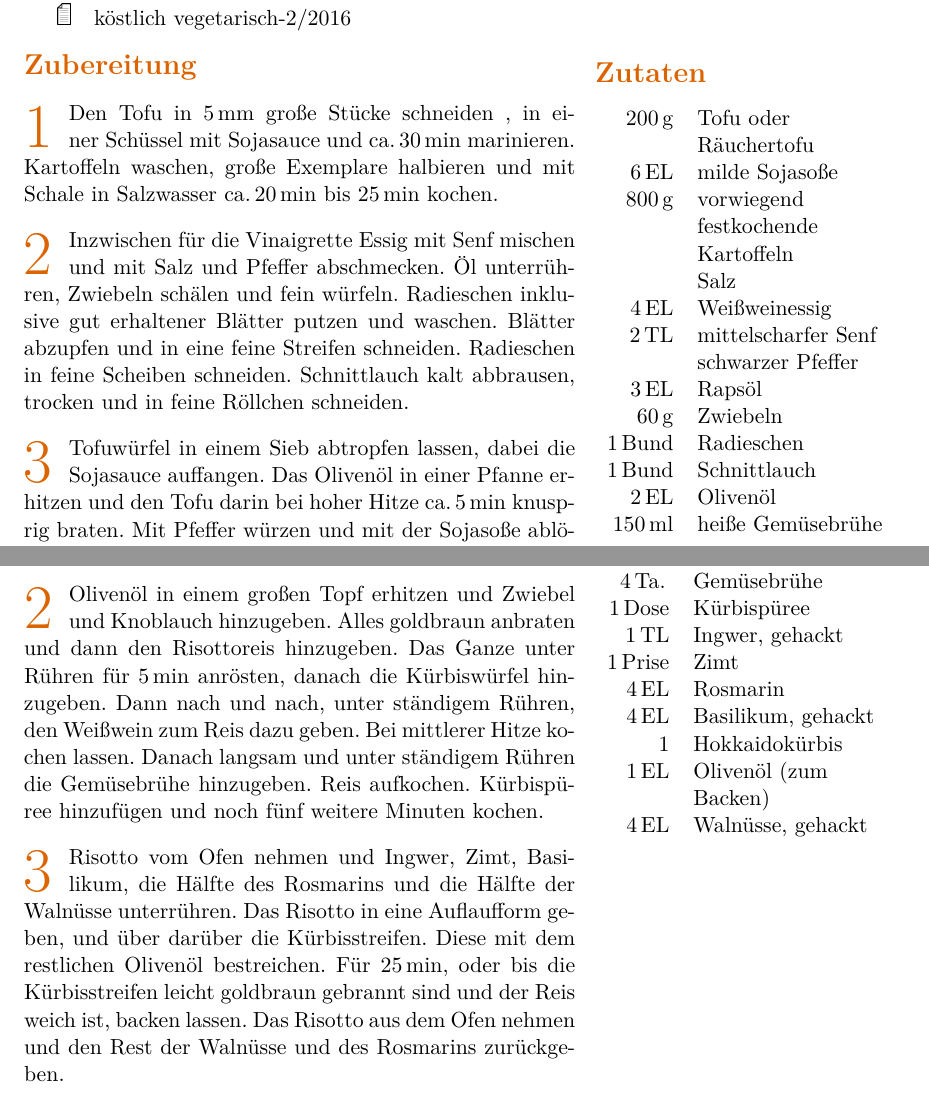
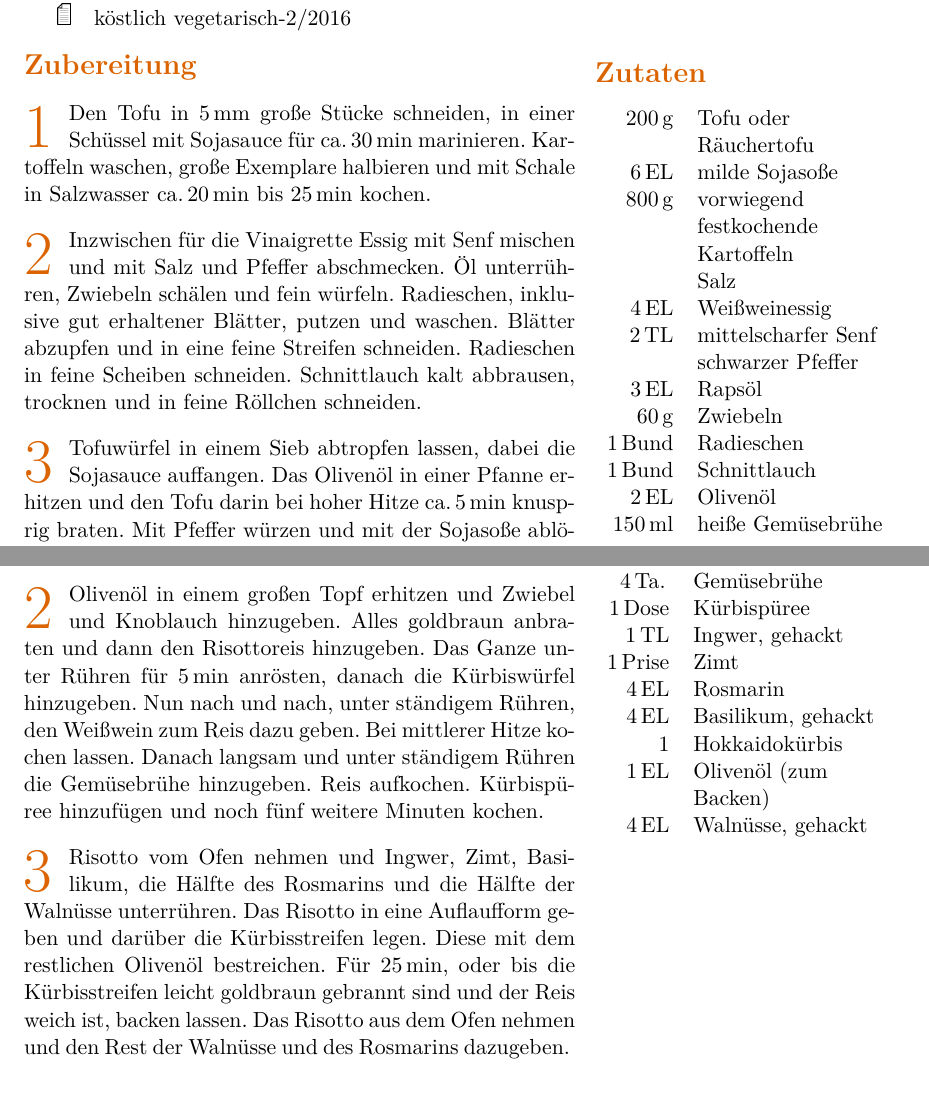
Before and after one commit to arwsl/Bronte-Project, a LaTeX document (LaTeX_recipes.tex, which reads Hauptgerichte/Suppen_und_Eintoepfe/Kuerbisrisotto/Kuerbisrisotto.tex, Vorspeisen_und_Beilagen/Salate/Kartoffel-Radieschen-Salat/Kartoffel-Radieschen-Salat.tex): two parts of pages 10 and 33 of 107, joined at a grey line, cut so that both start at the same text. Compiled offline with pdfLaTeX.

Commit message:
Korrekturen

```diff
--- a/Hauptgerichte/Suppen_und_Eintoepfe/Kuerbisrisotto/Kuerbisrisotto.tex
+++ b/Hauptgerichte/Suppen_und_Eintoepfe/Kuerbisrisotto/Kuerbisrisotto.tex
@@ -36,9 +36,9 @@
     \preparation{
         \step Den Kürbis waschen, schneiden und in zwei Hälften teilen. Die Kürbiskerne entfernen. Eine Hälfte in kleine Würfel schneiden, die andere in lange Streifen. Die Schale ist essbar und muss nicht entfernt werden. Den Backofen auf \SI{180}{\celsius} vorheizen.
 
-        \step Olivenöl in einem großen Topf erhitzen und Zwiebel und Knoblauch hinzugeben. Alles goldbraun anbraten und dann den Risottoreis hinzugeben. Das Ganze unter Rühren für \SI{5}{\minute} anrösten, danach die Kürbiswürfel hinzugeben. Dann nach und nach, unter ständigem Rühren, den Weißwein zum Reis dazu geben. Bei mittlerer Hitze kochen lassen. Danach langsam und unter ständigem Rühren die Gemüsebrühe hinzugeben. Reis aufkochen. Kürbispüree hinzufügen und noch fünf weitere Minuten kochen.
+        \step Olivenöl in einem großen Topf erhitzen und Zwiebel und Knoblauch hinzugeben. Alles goldbraun anbraten und dann den Risottoreis hinzugeben. Das Ganze unter Rühren für \SI{5}{\minute} anrösten, danach die Kürbiswürfel hinzugeben. Nun nach und nach, unter ständigem Rühren, den Weißwein zum Reis dazu geben. Bei mittlerer Hitze kochen lassen. Danach langsam und unter ständigem Rühren die Gemüsebrühe hinzugeben. Reis aufkochen. Kürbispüree hinzufügen und noch fünf weitere Minuten kochen.
 
-        \step Risotto vom Ofen nehmen und Ingwer, Zimt, Basilikum, die Hälfte des Rosmarins und die Hälfte der Walnüsse unterrühren. Das Risotto in eine Auflaufform geben, und über darüber die Kürbisstreifen. Diese mit dem restlichen Olivenöl bestreichen. Für \SI{25}{\minute}, oder bis die Kürbisstreifen leicht goldbraun gebrannt sind und der Reis weich ist, backen lassen. Das Risotto aus dem Ofen nehmen und den Rest der Walnüsse und des Rosmarins zurückgeben.
+        \step Risotto vom Ofen nehmen und Ingwer, Zimt, Basilikum, die Hälfte des Rosmarins und die Hälfte der Walnüsse unterrühren. Das Risotto in eine Auflaufform geben und darüber die Kürbisstreifen legen. Diese mit dem restlichen Olivenöl bestreichen. Für \SI{25}{\minute}, oder bis die Kürbisstreifen leicht goldbraun gebrannt sind und der Reis weich ist, backen lassen. Das Risotto aus dem Ofen nehmen und den Rest der Walnüsse und des Rosmarins dazugeben.
     }
 
     % \suggestion[Title of Suggestion]{
--- a/Vorspeisen_und_Beilagen/Salate/Kartoffel-Radieschen-Salat/Kartoffel-Radieschen-Salat.tex
+++ b/Vorspeisen_und_Beilagen/Salate/Kartoffel-Radieschen-Salat/Kartoffel-Radieschen-Salat.tex
@@ -33,9 +33,9 @@
     }
 
     \preparation{
-        \step Den Tofu in \SI{5}{\mm} große Stücke schneiden , in einer Schüssel mit Sojasauce und \ca \SI{30}{\minute} marinieren. Kartoffeln waschen, große Exemplare halbieren und mit Schale in Salzwasser \ca \SI{20}{\minute} bis \SI{25}{\minute} kochen.
+        \step Den Tofu in \SI{5}{\mm} große Stücke schneiden, in einer Schüssel mit Sojasauce für \ca \SI{30}{\minute} marinieren. Kartoffeln waschen, große Exemplare halbieren und mit Schale in Salzwasser \ca \SI{20}{\minute} bis \SI{25}{\minute} kochen.
 
-        \step Inzwischen für die Vinaigrette Essig mit Senf mischen und mit Salz und Pfeffer abschmecken. Öl unterrühren, Zwiebeln schälen und fein würfeln. Radieschen inklusive gut erhaltener Blätter putzen und waschen. Blätter abzupfen und in eine feine Streifen schneiden. Radieschen in feine Scheiben schneiden. Schnittlauch kalt abbrausen, trocken und in feine Röllchen schneiden.
+        \step Inzwischen für die Vinaigrette Essig mit Senf mischen und mit Salz und Pfeffer abschmecken. Öl unterrühren, Zwiebeln schälen und fein würfeln. Radieschen, inklusive gut erhaltener Blätter, putzen und waschen. Blätter abzupfen und in eine feine Streifen schneiden. Radieschen in feine Scheiben schneiden. Schnittlauch kalt abbrausen, trocknen und in feine Röllchen schneiden.
 
         \step Tofuwürfel in einem Sieb abtropfen lassen, dabei die Sojasauce auffangen. Das Olivenöl in einer Pfanne erhitzen und den Tofu darin bei hoher Hitze \ca \SI{5}{\minute} knusprig braten. Mit Pfeffer würzen und mit der Sojasoße ablöschen. Dann einkochen lassen und zur Seite stellen.
 
```
Also changed, not shown: Gebaeck/Kuchen/Marzipantorte/Marzipantorte.tex (+3 -3 lines), Hauptgerichte/Nudelgerichte/Brokkoli_und_Kicherebsen/Brokkoli_und_Kicherebsen.tex (+1 -1 lines), Hauptgerichte/Nudelgerichte/Brokkoli_und_Kicherebsen/small.jpg (added).
